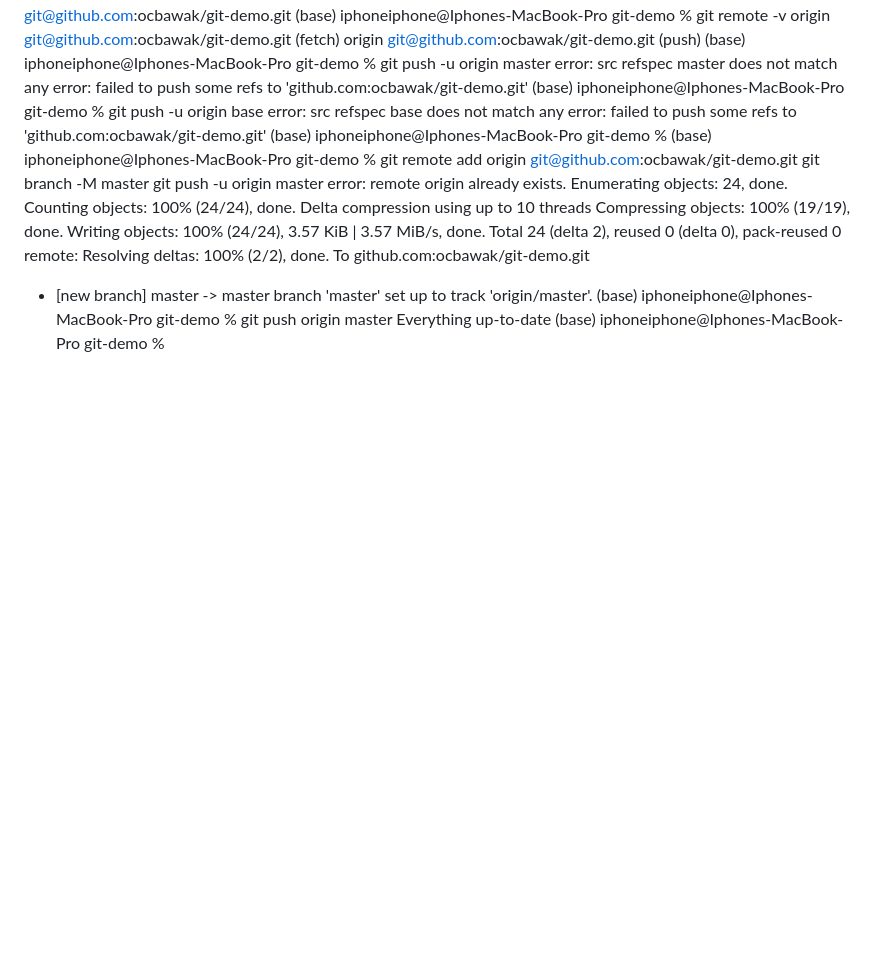
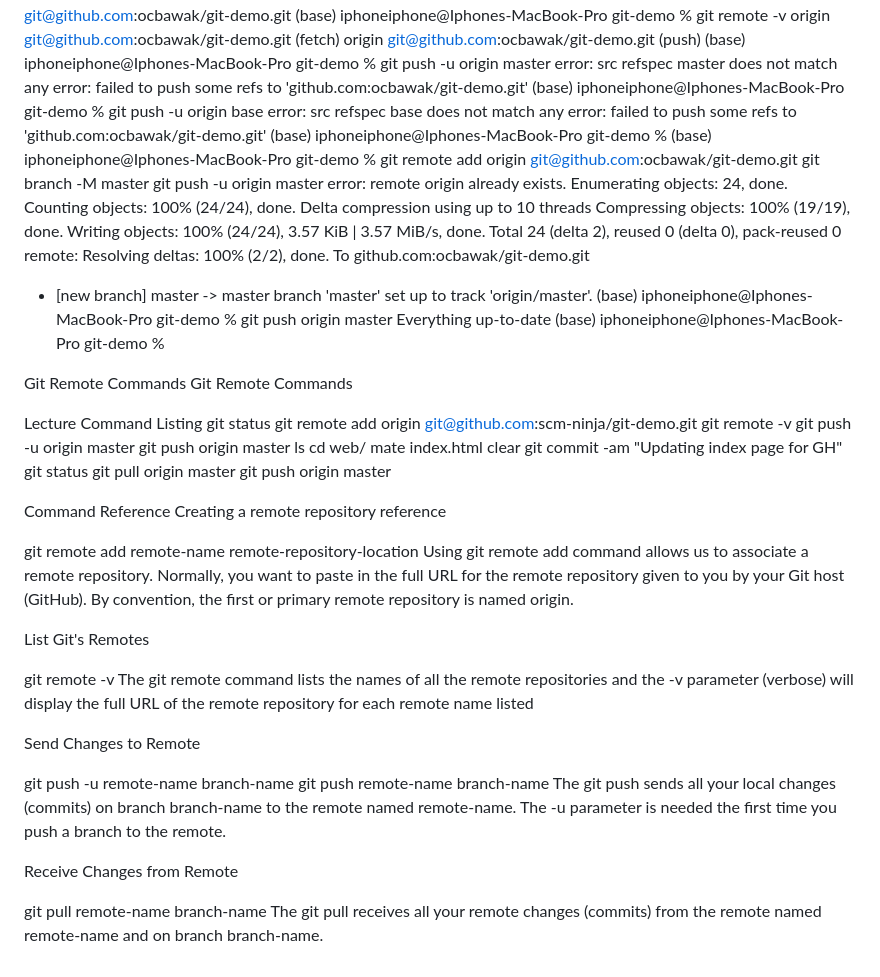
Before and after one commit to ocbawak/git-demo, a Markdown page: README.md, the part around the change. GitHub-like rendering; blank space fills up the shorter version.

Commit message:
current update

```diff
--- a/README.md
+++ b/README.md
@@ -328,3 +328,45 @@ branch 'master' set up to track 'origin/master'.
 (base) iphoneiphone@Iphones-MacBook-Pro git-demo % git push origin master
 Everything up-to-date
 (base) iphoneiphone@Iphones-MacBook-Pro git-demo %
+
+Git Remote Commands
+Git Remote Commands
+
+
+Lecture Command Listing
+git status
+git remote add origin git@github.com:scm-ninja/git-demo.git
+git remote -v
+git push -u origin master
+git push origin master
+ls
+cd web/
+mate index.html
+clear
+git commit -am "Updating index page for GH"
+git status
+git pull origin master
+git push origin master
+
+
+Command Reference
+Creating a remote repository reference
+
+git remote add remote-name remote-repository-location
+Using git remote add command allows us to associate a remote repository. Normally, you want to paste in the full URL for the remote repository given to you by your Git host (GitHub). By convention, the first or primary remote repository is named origin.
+
+List Git's Remotes
+
+git remote -v
+The git remote command lists the names of all the remote repositories and the -v parameter (verbose) will display the full URL of the remote repository for each remote name listed
+
+Send Changes to Remote
+
+git push -u remote-name branch-name
+git push remote-name branch-name
+The git push sends all your local changes (commits) on branch branch-name to the remote named remote-name. The -u parameter is needed the first time you push a branch to the remote.
+
+Receive Changes from Remote
+
+git pull remote-name branch-name
+The git pull receives all your remote changes (commits) from the remote named remote-name and on branch branch-name.
```
